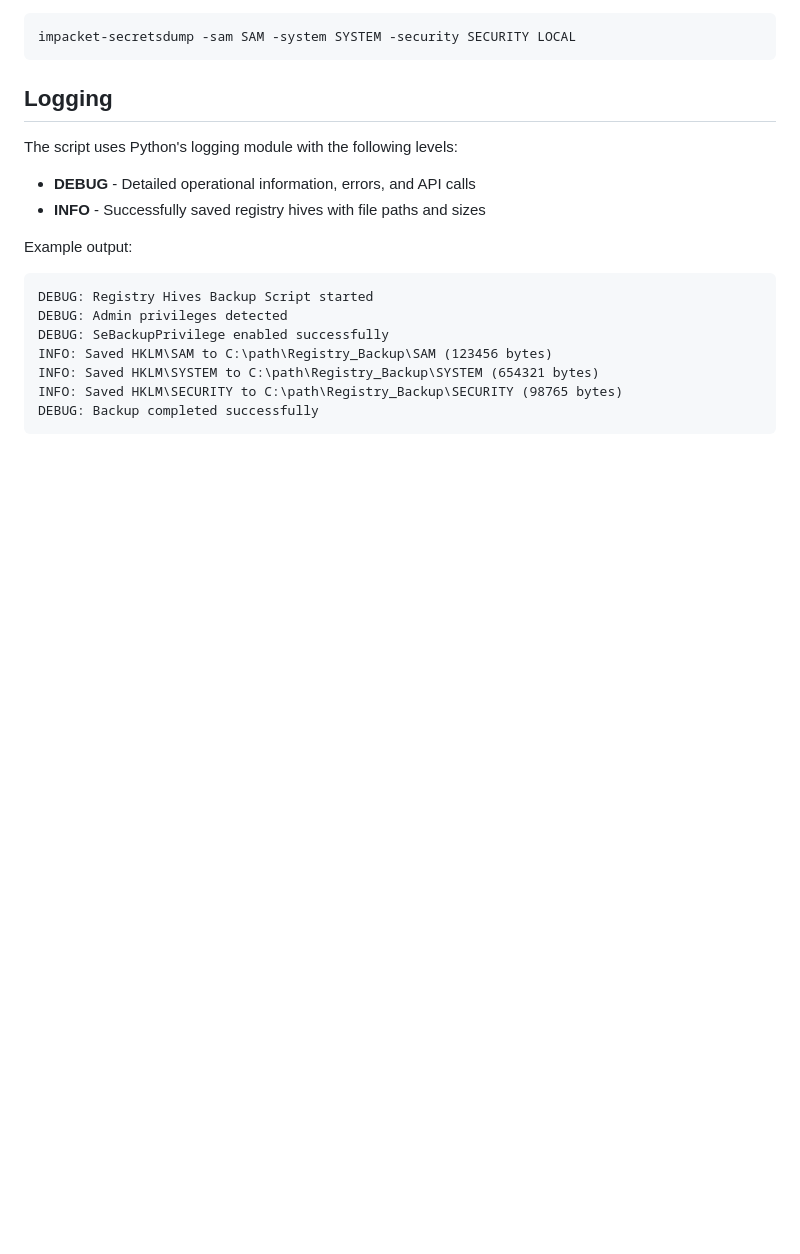
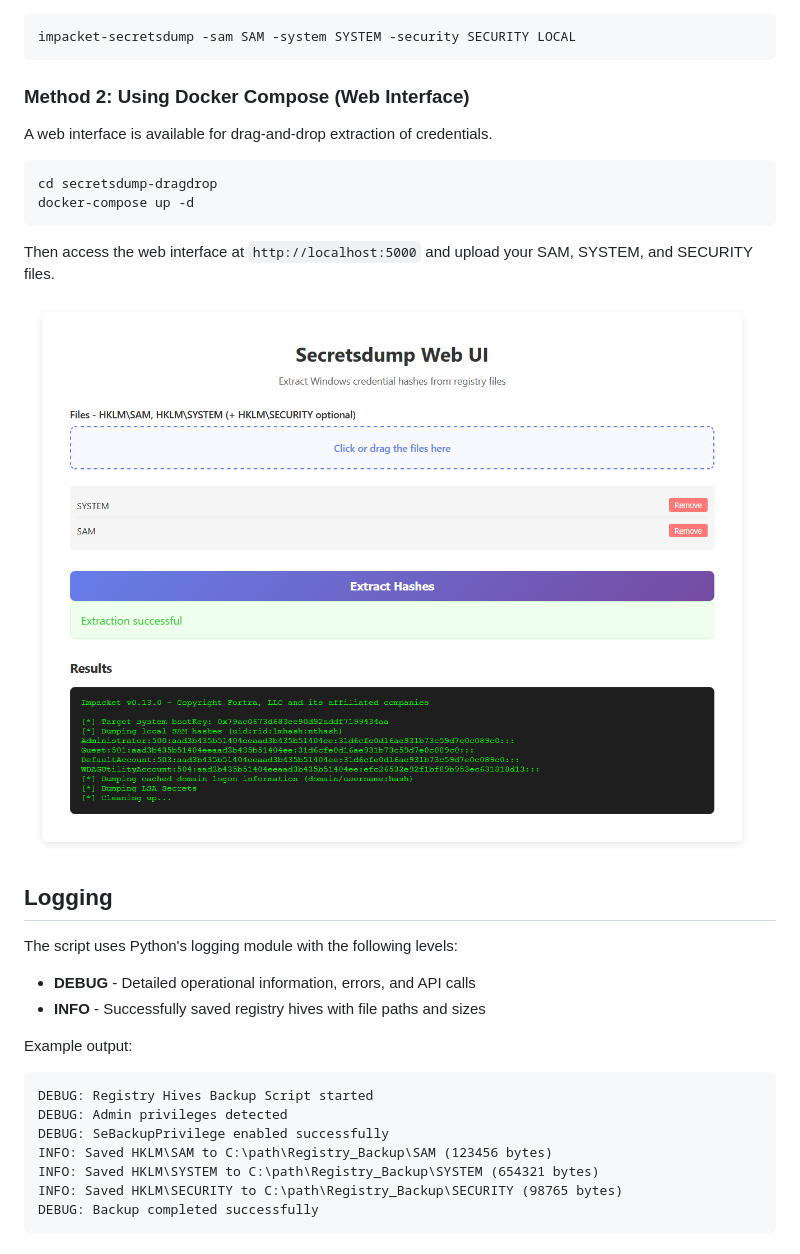
Before and after one commit to CobblePot59/samXporter, a Markdown page: README.md, the part around the change printed below. GitHub-like rendering; pictures changed too: .github/pictures/samXporter.png (added); blank space fills up the shorter version.

````diff
--- a/README.md
+++ b/README.md
@@ -42,6 +76,19 @@ Once you have the backed-up hives, use `impacket-secretsdump` to extract credent
 ```bash
 impacket-secretsdump -sam SAM -system SYSTEM -security SECURITY LOCAL
 ```
+
+### Method 2: Using Docker Compose (Web Interface)
+
+A web interface is available for drag-and-drop extraction of credentials.
+
+```bash
+cd secretsdump-dragdrop
+docker-compose up -d
+```
+
+Then access the web interface at `http://localhost:5000` and upload your SAM, SYSTEM, and SECURITY files.
+
+![Web Interface](.github/pictures/samXporter.png)
 
 ## Logging
 
````
Also changed, not shown: other parts of README.md (+36 -2 lines), 1 other file.
